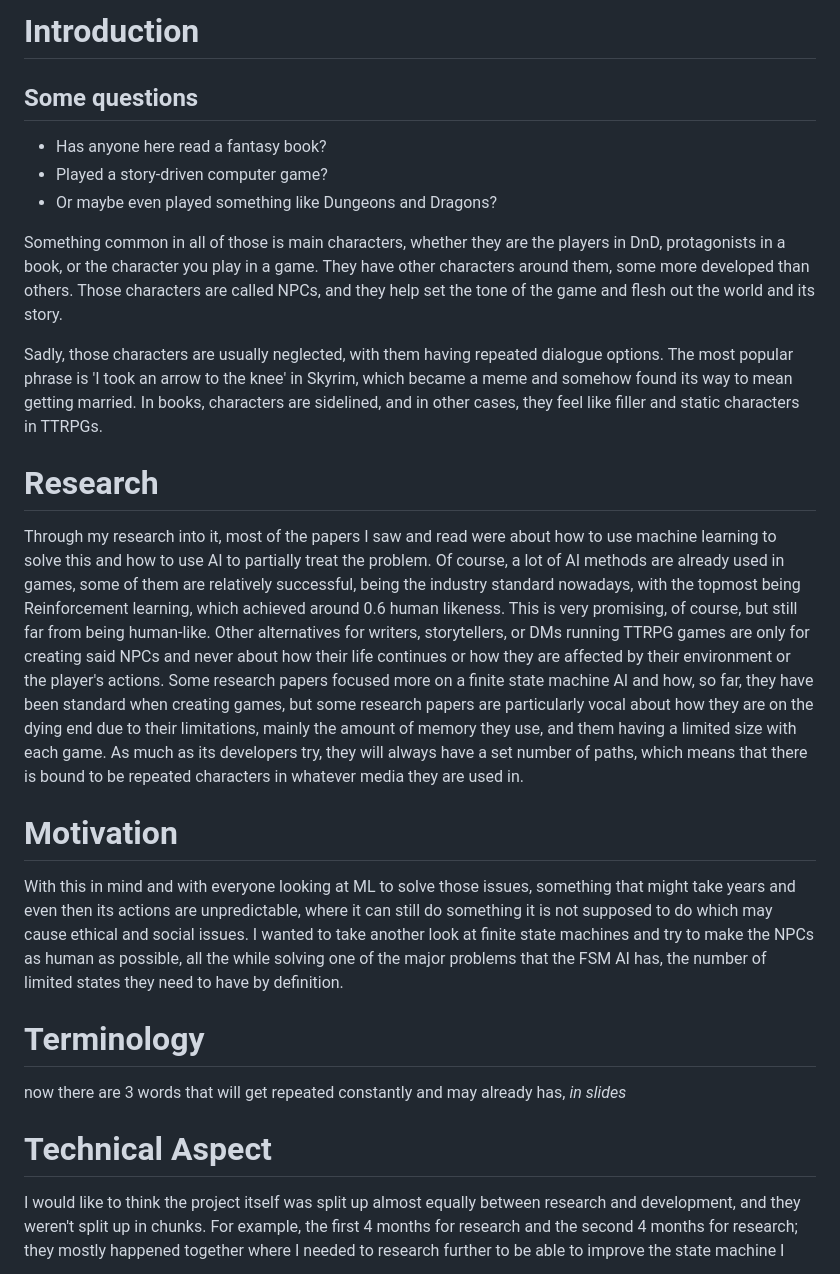
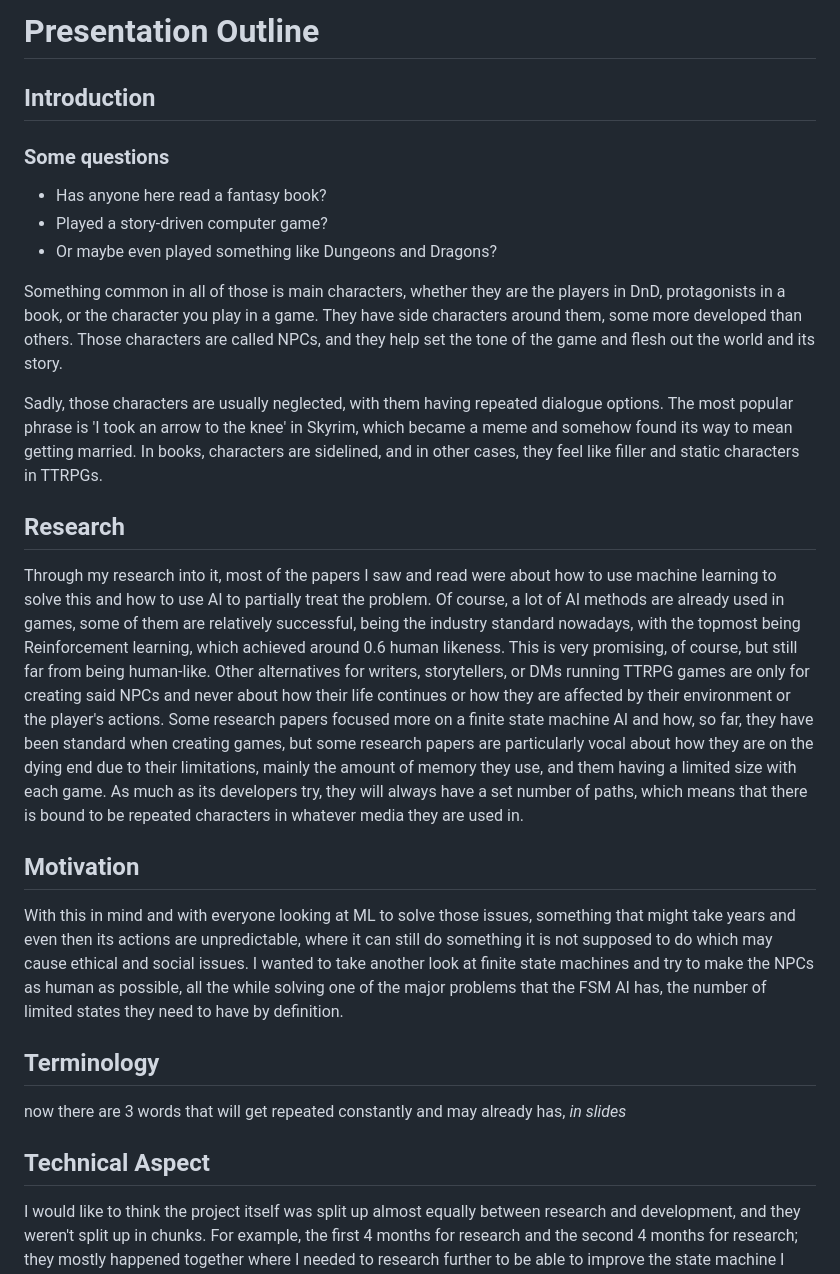
Before and after one commit to icen1/Humanising-NPCs, a Markdown page: presentation_outline.md, the part around one of its changes. Drawn GitHub-style.

Commit message:
Updated outline

```diff
--- a/presentation_outline.md
+++ b/presentation_outline.md
@@ -1,28 +1,30 @@
-# Introduction
+# Presentation Outline
 
-## Some questions
+## Introduction
+
+### Some questions
 
 - Has anyone here read a fantasy book?
 - Played a story-driven computer game?
 - Or maybe even played something like Dungeons and Dragons?
 
-Something common in all of those is main characters, whether they are the players in DnD, protagonists in a book, or the character you play in a game. They have other characters around them, some more developed than others. Those characters are called NPCs, and they help set the tone of the game and flesh out the world and its story.
+Something common in all of those is main characters, whether they are the players in DnD, protagonists in a book, or the character you play in a game. They have side characters around them, some more developed than others. Those characters are called NPCs, and they help set the tone of the game and flesh out the world and its story.
 
 Sadly, those characters are usually neglected, with them having repeated dialogue options. The most popular phrase is 'I took an arrow to the knee' in Skyrim, which became a meme and somehow found its way to mean getting married. In books, characters are sidelined, and in other cases, they feel like filler and static characters in TTRPGs.
 
-# Research
+## Research
 
 Through my research into it, most of the papers I saw and read were about how to use machine learning to solve this and how to use AI to partially treat the problem. Of course, a lot of AI methods are already used in games, some of them are relatively successful, being the industry standard nowadays, with the topmost being Reinforcement learning, which achieved around 0.6 human likeness. This is very promising, of course, but still far from being human-like. Other alternatives for writers, storytellers, or DMs running TTRPG games are only for creating said NPCs and never about how their life continues or how they are affected by their environment or the player's actions. Some research papers focused more on a finite state machine AI and how, so far, they have been standard when creating games, but some research papers are particularly vocal about how they are on the dying end due to their limitations, mainly the amount of memory they use, and them having a limited size with each game. As much as its developers try, they will always have a set number of paths, which means that there is bound to be repeated characters in whatever media they are used in.
 
-# Motivation
+## Motivation
 
 With this in mind and with everyone looking at ML to solve those issues, something that might take years and even then its actions are unpredictable, where it can still do something it is not supposed to do which may cause ethical and social issues. I wanted to take another look at finite state machines and try to make the NPCs as human as possible, all the while solving one of the major problems that the FSM AI has, the number of limited states they need to have by definition.
 
-# Terminology
+## Terminology
 
 now there are 3 words that will get repeated constantly and may already has, *in slides*
 
-# Technical Aspect
+## Technical Aspect
 
 I would like to think the project itself was split up almost equally between research and development, and they weren't split up in chunks. For example, the first 4 months for research and the second 4 months for research; they mostly happened together where I needed to research further to be able to improve the state machine I had. For example, we started with a Markov chain, which is something like the following state machine and had to find and develop a better method of representing those NPCs using a state machine. We started by allowing the user to choose two sets of traits. Those traits were supposed to be opposites, for example, hardworking and lazy, generous and greedy, friendly and shy, or tall and short. Those sets of traits could be anything the user chose; they could be grandma and cousin, which are not opposites, but we would treat them as mutually exclusive for the purpose of our Markov chains. Those traits will serve as base traits or personality traits that will decide the actions of those NPCs.
 
```
Also changed, not shown: other parts of presentation_outline.md (+8 -9 lines).
